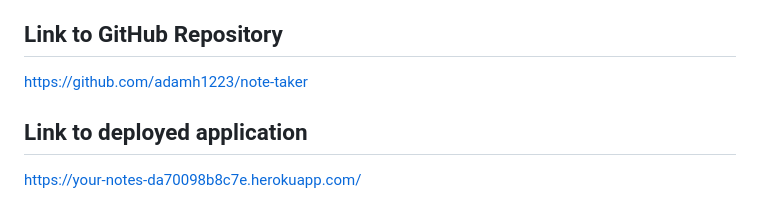
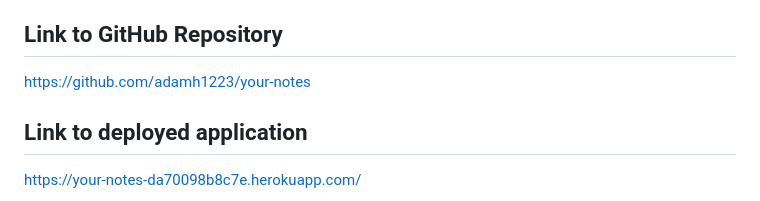
Before and after one commit to adamh1223/note-taker, a Markdown page: README/README.md, the part around the change. Rendered like a GitHub page.

Commit message:
updated github repo link on readme

```diff
--- a/README/README.md
+++ b/README/README.md
@@ -70,7 +70,7 @@ Built with:
 
 ## Link to GitHub Repository
 
-https://github.com/adamh1223/note-taker
+https://github.com/adamh1223/your-notes
 
 ## Link to deployed application
 
```
